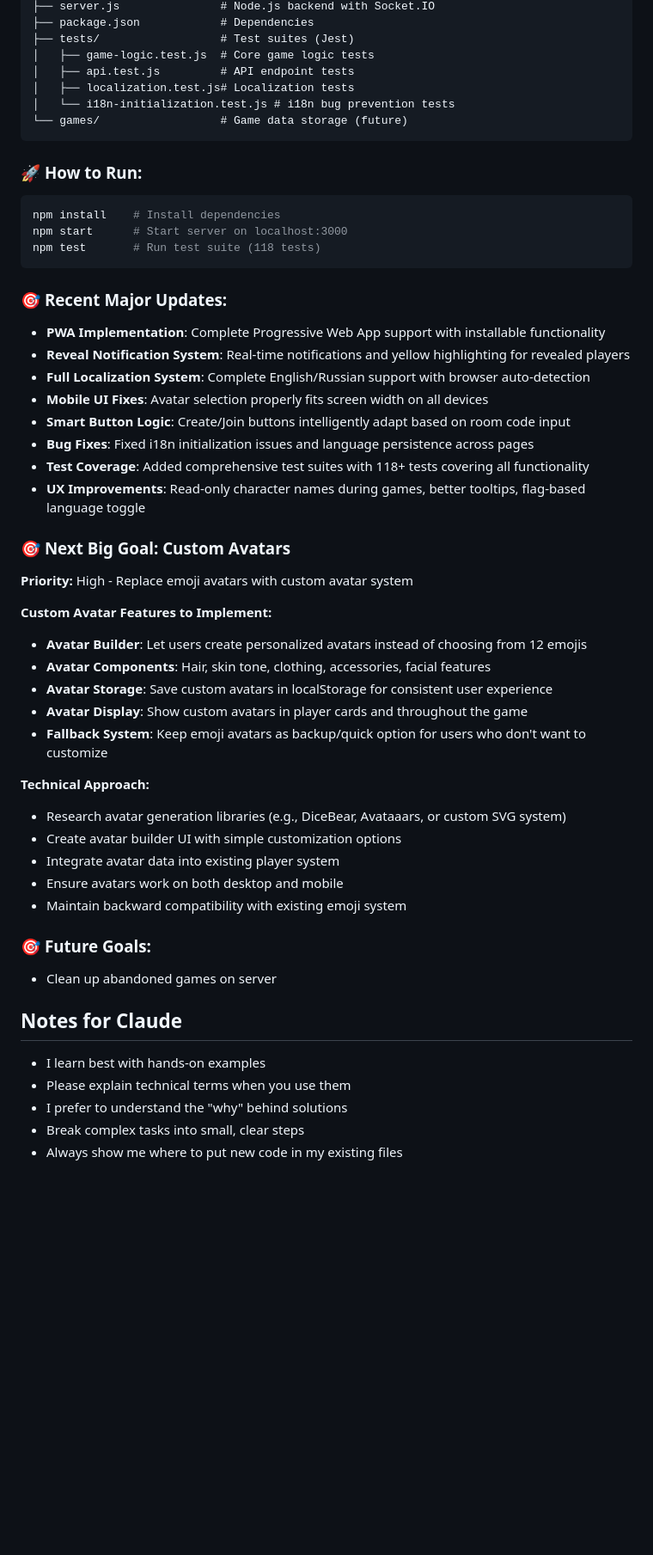
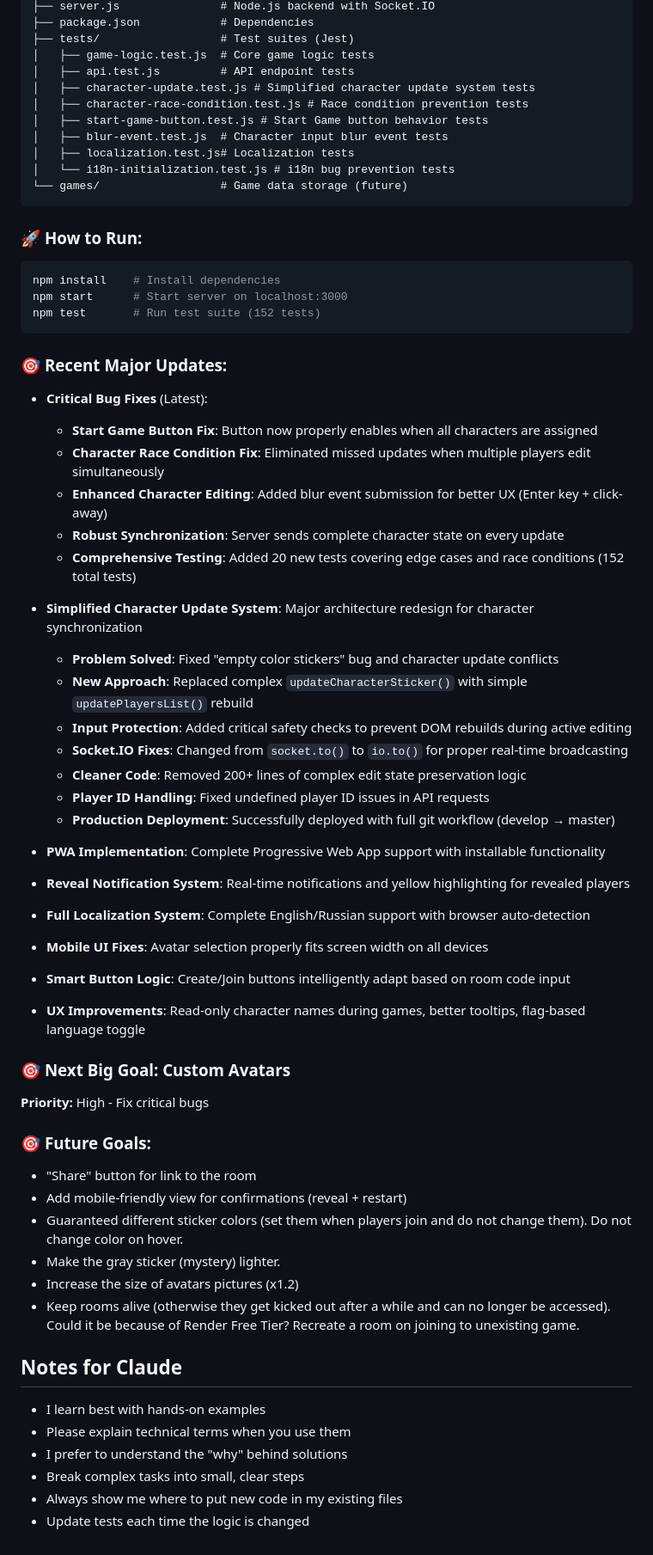
Before and after one commit to mikhail-e/whoami-game, a Markdown page: CLAUDE.md, the part around the change. Shown at 86% size. Rendered like a GitHub page; blank space fills up the shorter version.

Commit message:
Update documentation with latest bug fixes and improvements
- Updated test count to 152 tests across 8 test suites
- Added Critical Bug Fixes section highlighting recent improvements:
  * Start Game button fix
  * Character race condition resolution
  * Enhanced character editing with blur events
  * Robust synchronization system
- Updated project structure with new test files
- Removed completed items from Future Goals

🤖 Generated with [Claude Code](https://claude.ai/code)

Co-Authored-By: Claude <noreply@anthropic.com>

````diff
--- a/CLAUDE.md
+++ b/CLAUDE.md
@@ -165,6 +165,10 @@ whoami-game/
 ├── tests/                  # Test suites (Jest)
 │   ├── game-logic.test.js  # Core game logic tests
 │   ├── api.test.js         # API endpoint tests
+│   ├── character-update.test.js # Simplified character update system tests
+│   ├── character-race-condition.test.js # Race condition prevention tests
+│   ├── start-game-button.test.js # Start Game button behavior tests
+│   ├── blur-event.test.js  # Character input blur event tests
 │   ├── localization.test.js# Localization tests
 │   └── i18n-initialization.test.js # i18n bug prevention tests
 └── games/                  # Game data storage (future)
@@ -174,38 +178,44 @@ whoami-game/
 ```bash
 npm install    # Install dependencies
 npm start      # Start server on localhost:3000
-npm test       # Run test suite (118 tests)
+npm test       # Run test suite (152 tests)
 ```
 
 ### 🎯 **Recent Major Updates:**
+- **Critical Bug Fixes** (Latest):
+  - **Start Game Button Fix**: Button now properly enables when all characters are assigned
+  - **Character Race Condition Fix**: Eliminated missed updates when multiple players edit simultaneously
+  - **Enhanced Character Editing**: Added blur event submission for better UX (Enter key + click-away)
+  - **Robust Synchronization**: Server sends complete character state on every update
+  - **Comprehensive Testing**: Added 20 new tests covering edge cases and race conditions (152 total tests)
+
+- **Simplified Character Update System**: Major architecture redesign for character synchronization
+  - **Problem Solved**: Fixed "empty color stickers" bug and character update conflicts
+  - **New Approach**: Replaced complex `updateCharacterSticker()` with simple `updatePlayersList()` rebuild
+  - **Input Protection**: Added critical safety checks to prevent DOM rebuilds during active editing
+  - **Socket.IO Fixes**: Changed from `socket.to()` to `io.to()` for proper real-time broadcasting
+  - **Cleaner Code**: Removed 200+ lines of complex edit state preservation logic
+  - **Player ID Handling**: Fixed undefined player ID issues in API requests
+  - **Production Deployment**: Successfully deployed with full git workflow (develop → master)
+
 - **PWA Implementation**: Complete Progressive Web App support with installable functionality
 - **Reveal Notification System**: Real-time notifications and yellow highlighting for revealed players
 - **Full Localization System**: Complete English/Russian support with browser auto-detection
 - **Mobile UI Fixes**: Avatar selection properly fits screen width on all devices
 - **Smart Button Logic**: Create/Join buttons intelligently adapt based on room code input
-- **Bug Fixes**: Fixed i18n initialization issues and language persistence across pages
-- **Test Coverage**: Added comprehensive test suites with 118+ tests covering all functionality
 - **UX Improvements**: Read-only character names during games, better tooltips, flag-based language toggle
 
 ### 🎯 **Next Big Goal: Custom Avatars**
-**Priority:** High - Replace emoji avatars with custom avatar system
+**Priority:** High - Fix critical bugs
 
-**Custom Avatar Features to Implement:**
-- **Avatar Builder**: Let users create personalized avatars instead of choosing from 12 emojis
-- **Avatar Components**: Hair, skin tone, clothing, accessories, facial features
-- **Avatar Storage**: Save custom avatars in localStorage for consistent user experience
-- **Avatar Display**: Show custom avatars in player cards and throughout the game
-- **Fallback System**: Keep emoji avatars as backup/quick option for users who don't want to customize
-
-**Technical Approach:**
-- Research avatar generation libraries (e.g., DiceBear, Avataaars, or custom SVG system)
-- Create avatar builder UI with simple customization options
-- Integrate avatar data into existing player system
-- Ensure avatars work on both desktop and mobile
-- Maintain backward compatibility with existing emoji system
 
 ### 🎯 **Future Goals:**
-- Clean up abandoned games on server
+- "Share" button for link to the room
+- Add mobile-friendly view for confirmations (reveal + restart)
+- Guaranteed different sticker colors (set them when players join and do not change them). Do not change color on hover.
+- Make the gray sticker (mystery) lighter.
+- Increase the size of avatars pictures (x1.2)
+- Keep rooms alive (otherwise they get kicked out after a while and can no longer be accessed). Could it be because of Render Free Tier? Recreate a room on joining to unexisting game.
 
 ## Notes for Claude
 - I learn best with hands-on examples
@@ -213,3 +223,4 @@ npm test       # Run test suite (118 tests)
 - I prefer to understand the "why" behind solutions
 - Break complex tasks into small, clear steps
 - Always show me where to put new code in my existing files
+- Update tests each time the logic is changed
````
